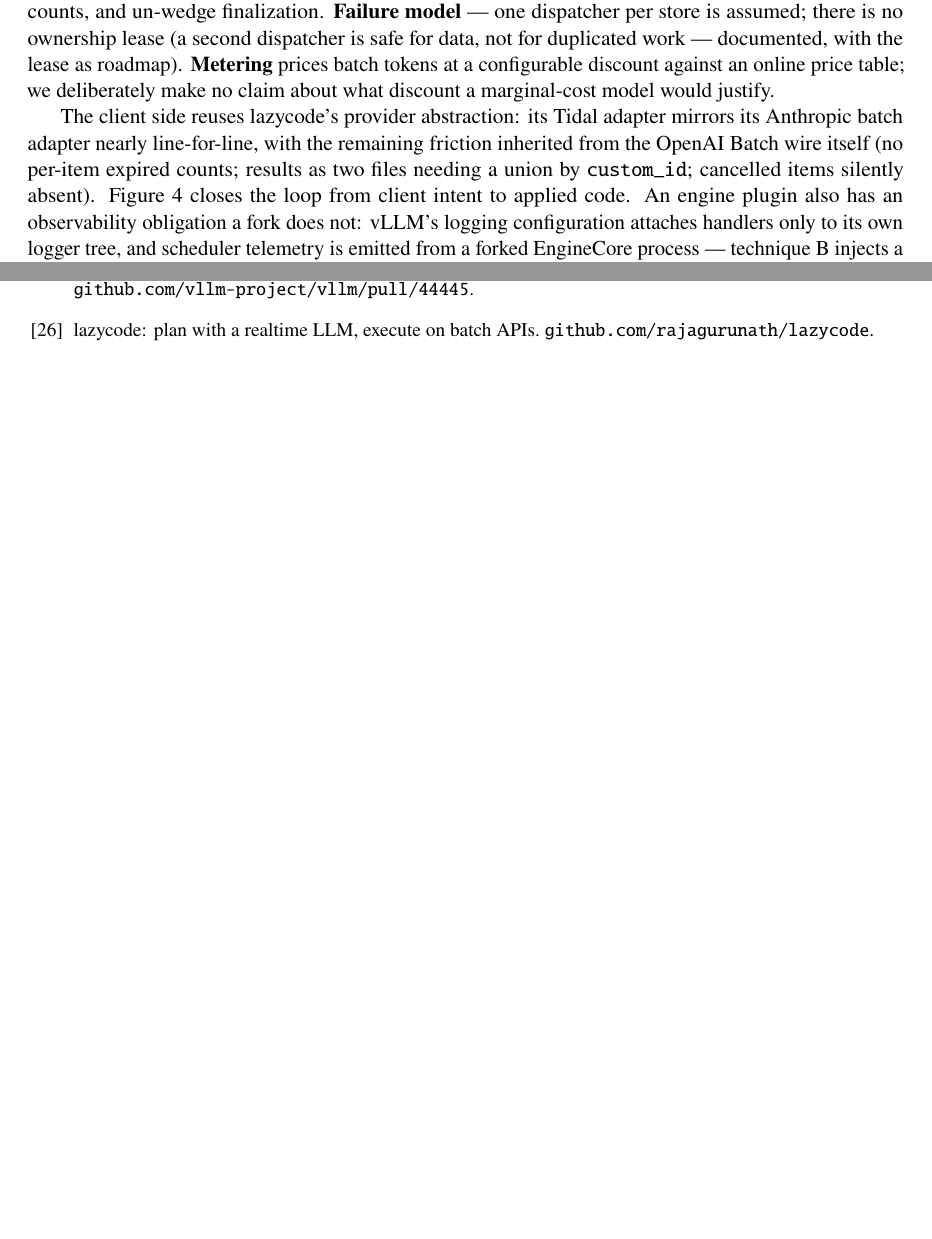
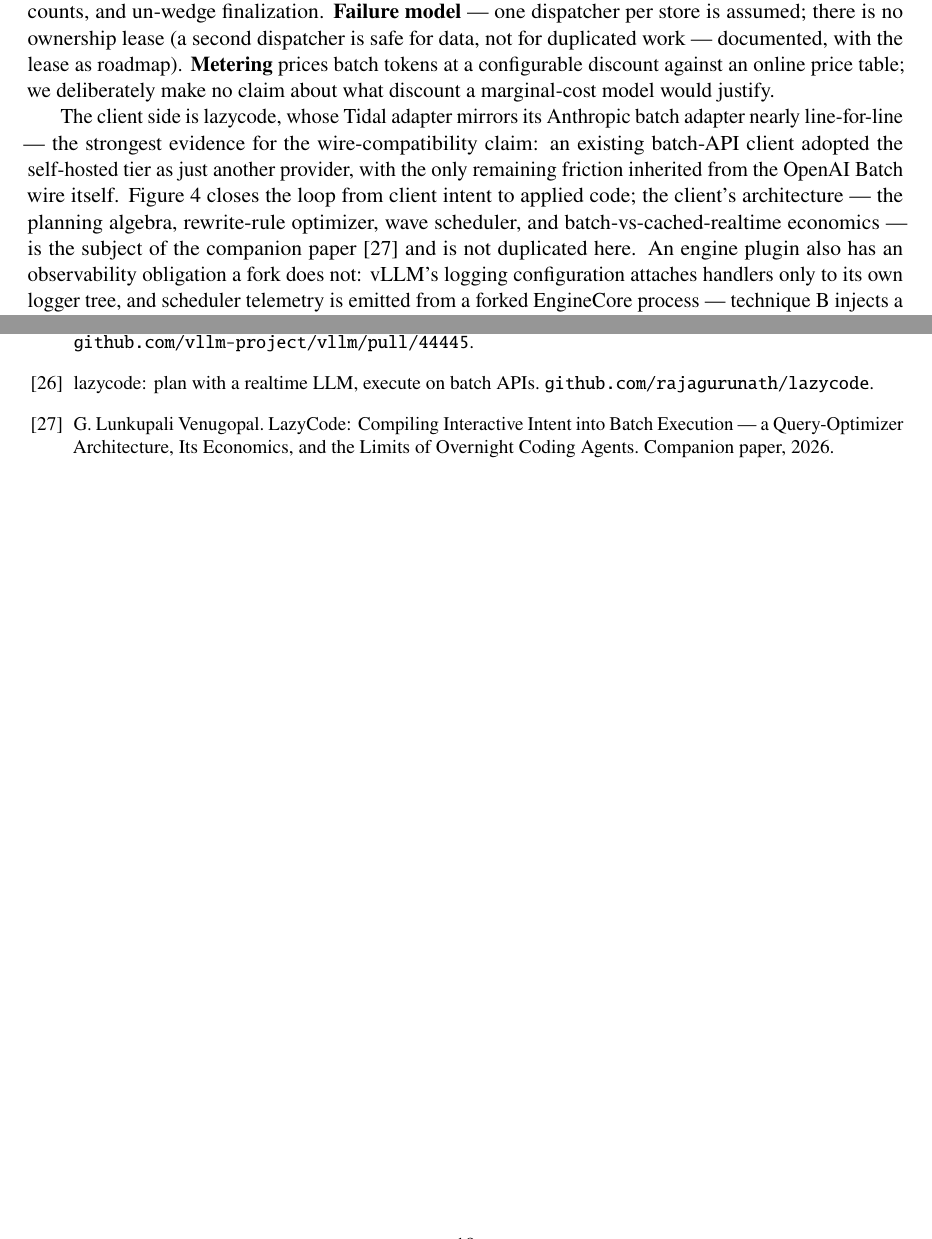
Before and after one commit to rajagurunath/tidal, a LaTeX paper (docs/paper/latex/main.tex): two parts of pages 5 and 19 of 19, joined at a grey line, cut so that both start at the same text, the shorter picture padded with empty space. Compiled offline with pdfLaTeX.

Commit message:
docs(paper): defer client-side detail to the companion paper; add its citation

```diff
--- a/docs/paper/latex/main.tex
+++ b/docs/paper/latex/main.tex
@@ -314,11 +314,14 @@ there is no ownership lease (a second dispatcher is safe for data, not for dupli
 configurable discount against an online price table; we deliberately make no claim about
 what discount a marginal-cost model would justify.
 
-The client side reuses lazycode's provider abstraction: its Tidal adapter mirrors its
-Anthropic batch adapter nearly line-for-line, with the remaining friction inherited from
-the OpenAI Batch wire itself (no per-item expired counts; results as two files needing a
-union by \code{custom\_id}; cancelled items silently absent). \Cref{fig:loop} closes the
-loop from client intent to applied code. An engine plugin also has an observability
+The client side is lazycode, whose Tidal adapter mirrors its Anthropic batch adapter
+nearly line-for-line --- the strongest evidence for the wire-compatibility claim: an
+existing batch-API client adopted the self-hosted tier as just another provider, with the
+only remaining friction inherited from the OpenAI Batch wire itself. \Cref{fig:loop}
+closes the loop from client intent to applied code; the client's architecture --- the
+planning algebra, rewrite-rule optimizer, wave scheduler, and batch-vs-cached-realtime
+economics --- is the subject of the companion paper~\citep{lazycode-paper} and is not
+duplicated here. An engine plugin also has an observability
 obligation a fork does not: vLLM's logging configuration attaches handlers only to its own
 logger tree, and scheduler telemetry is emitted from a forked EngineCore process ---
 technique B injects a logging configuration or runs blind.
@@ -919,6 +922,9 @@ LLM Inference. ICML 2024. \href{https://arxiv.org/abs/2402.01869}{\code{arXiv:24
 
 \bibitem{lazycode} lazycode: plan with a realtime LLM, execute on batch APIs.
 \href{https://github.com/rajagurunath/lazycode}{\code{github.com/rajagurunath/lazycode}}.
+\bibitem{lazycode-paper} G.~Lunkupali Venugopal. LazyCode: Compiling Interactive Intent
+into Batch Execution --- a Query-Optimizer Architecture, Its Economics, and the Limits of
+Overnight Coding Agents. Companion paper, 2026.
 
 \end{thebibliography}
 
```
Also changed, not shown: docs/paper/latex/fig-loop.tex (+4 -1 lines), docs/paper/tidal-paper-arxiv.pdf.
